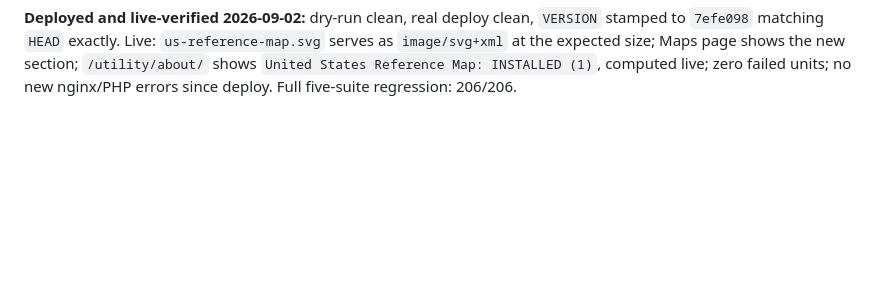
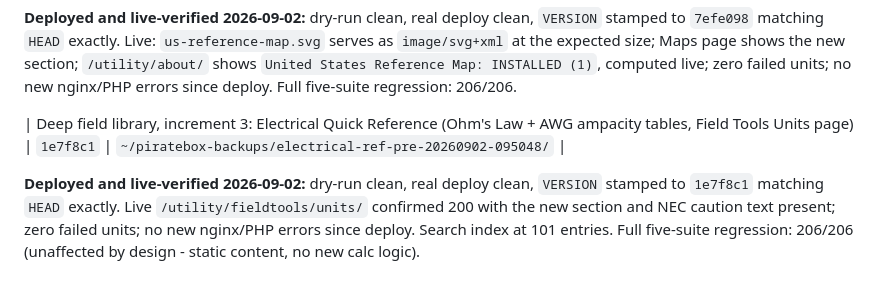
Before and after one commit to mooses1010/piratebox, a Markdown page: docs/CHECKPOINTS.md, the part around the change. Rendered like a GitHub page; blank space fills up the shorter version.

Commit message:
docs: record electrical reference deploy checkpoint
Co-Authored-By: Claude Sonnet 5 <noreply@anthropic.com>
Claude-Session: https://claude.ai/code/session_01UPTwiYt3qPACpofNgX4NXz

```diff
--- a/docs/CHECKPOINTS.md
+++ b/docs/CHECKPOINTS.md
@@ -249,3 +249,12 @@ Maps page shows the new section; `/utility/about/` shows `United
 States Reference Map: INSTALLED (1)`, computed live; zero failed
 units; no new nginx/PHP errors since deploy. Full five-suite
 regression: 206/206.
+
+| Deep field library, increment 3: Electrical Quick Reference (Ohm's Law + AWG ampacity tables, Field Tools Units page) | `1e7f8c1` | `~/piratebox-backups/electrical-ref-pre-20260902-095048/` |
+
+**Deployed and live-verified 2026-09-02:** dry-run clean, real deploy
+clean, `VERSION` stamped to `1e7f8c1` matching `HEAD` exactly. Live
+`/utility/fieldtools/units/` confirmed 200 with the new section and
+NEC caution text present; zero failed units; no new nginx/PHP errors
+since deploy. Search index at 101 entries. Full five-suite regression:
+206/206 (unaffected by design - static content, no new calc logic).
```
